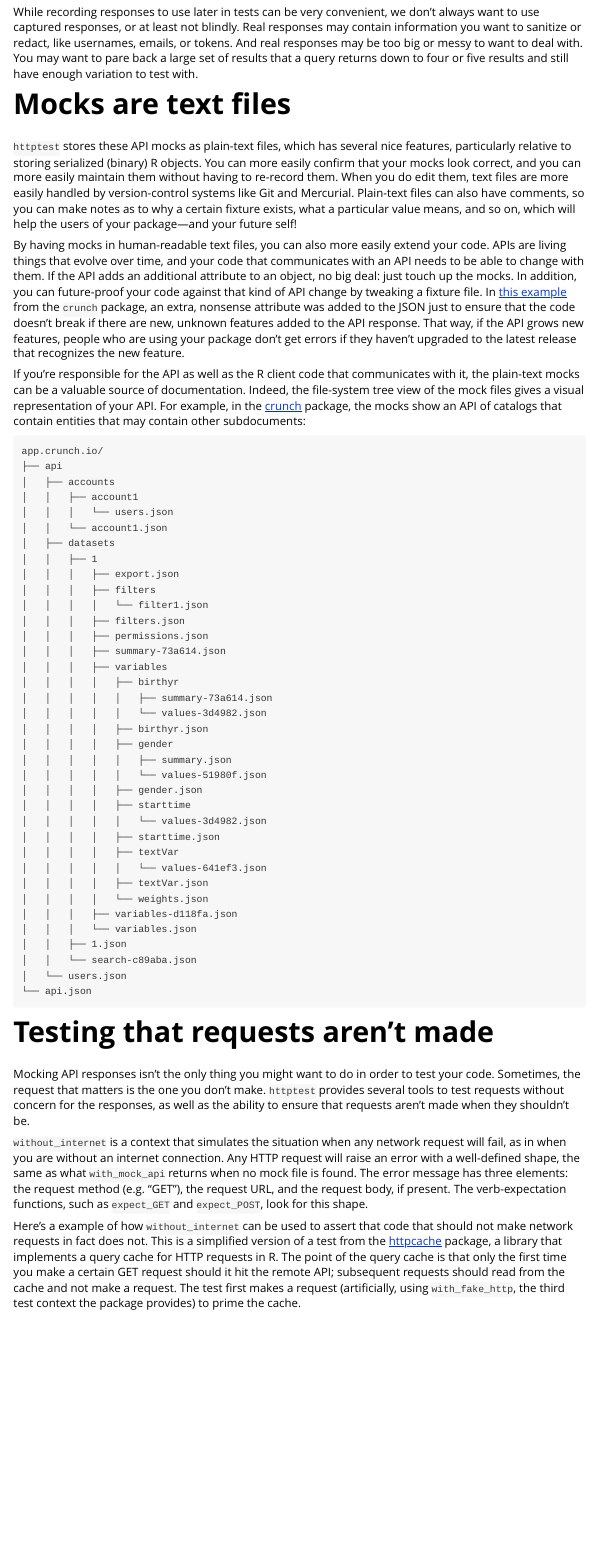
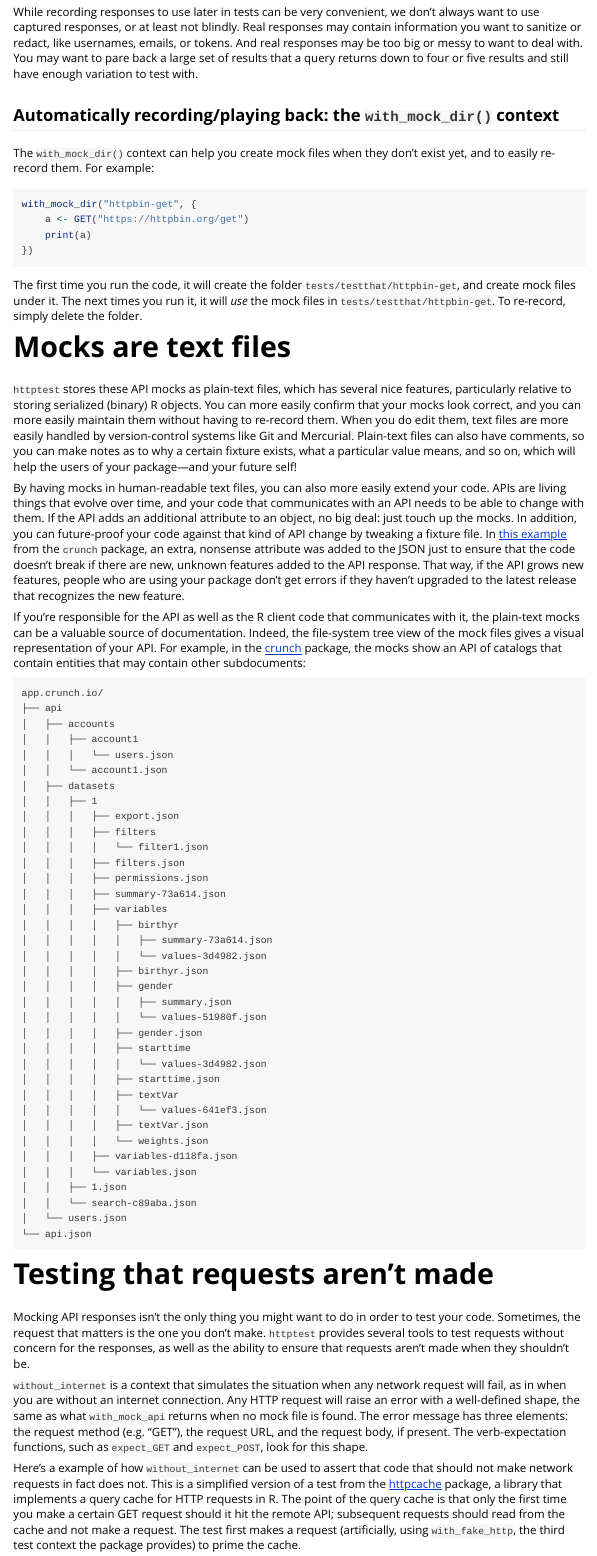
Before and after one commit to nealrichardson/httptest, an R Markdown document (vignettes/httptest.Rmd): the page in a window 1100 px wide, from 3960 px down. Rendered offline with R 4.5, knitr and Pandoc, with nearby package versions.

Commit message:
Add with_mock_dir() (#48)

````diff
--- a/vignettes/httptest.Rmd
+++ b/vignettes/httptest.Rmd
@@ -174,6 +174,24 @@ Both the `capture_requests` context and the `start_capturing` function follow th
 
 While recording responses to use later in tests can be very convenient, we don't always want to use captured responses, or at least not blindly. Real responses may contain information you want to sanitize or redact, like usernames, emails, or tokens. And real responses may be too big or messy to want to deal with. You may want to pare back a large set of results that a query returns down to four or five results and still have enough variation to test with.
 
+## Automatically recording/playing back: the `with_mock_dir()` context
+
+The `with_mock_dir()` context can help you create mock files when they don't exist yet, and to easily re-record them.
+For example:
+
+```r
+with_mock_dir("httpbin-get", {
+    a <- GET("https://httpbin.org/get")
+    print(a)
+})
+```
+
+The first time you run the code, it will create the folder `tests/testthat/httpbin-get`,
+ and create mock files under it.
+The next times you run it, it will _use_ the mock files in `tests/testthat/httpbin-get`.
+To re-record, simply delete the folder.
+
+
 # Mocks are text files
 
 `httptest` stores these API mocks as plain-text files, which has several nice features, particularly relative to storing serialized (binary) R objects. You can more easily confirm that your mocks look correct, and you can more easily maintain them without having to re-record them. When you do edit them, text files are more easily handled by version-control systems like Git and Mercurial. Plain-text files can also have comments, so you can make notes as to why a certain fixture exists, what a particular value means, and so on, which will help the users of your package—and your future self!
````
Also changed, not shown: NEWS.md (+1 -0 lines), R/mock-dir.R (added, +29 -0 lines), README.md, 3 other files.
